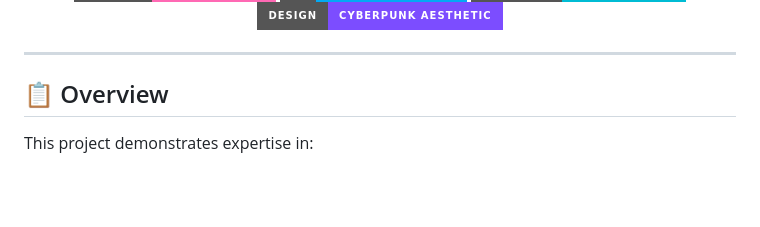
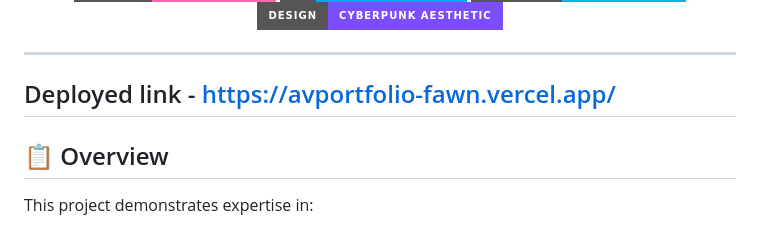
Before and after one commit to alokverma711/AV_Portfolio, a Markdown page: README.md, the part around the change. Drawn GitHub-style; badges without logos; blank space fills up the shorter version.

Commit message:
Add deployed link to README

```diff
--- a/README.md
+++ b/README.md
@@ -34,6 +34,7 @@
 
 
 ---
+## Deployed link  - https://avportfolio-fawn.vercel.app/
 
 ## 📋 Overview
 
```
